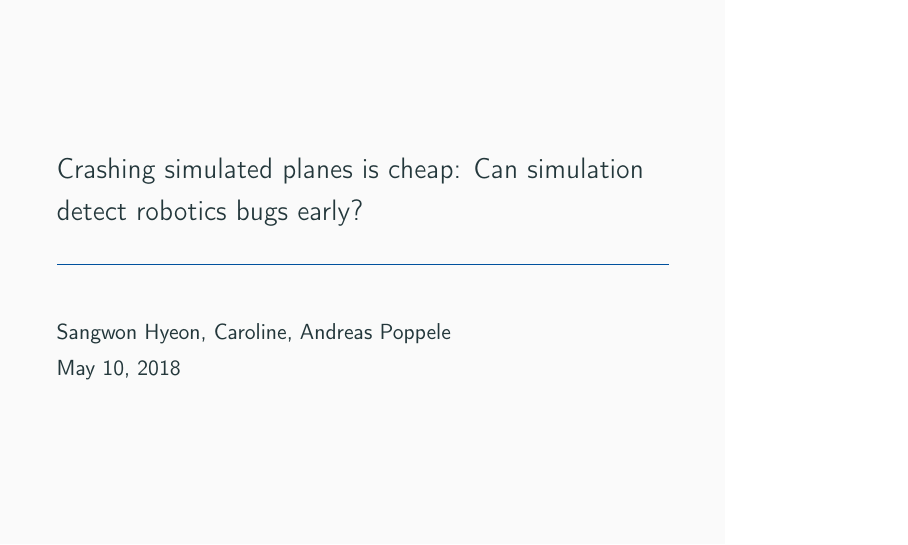
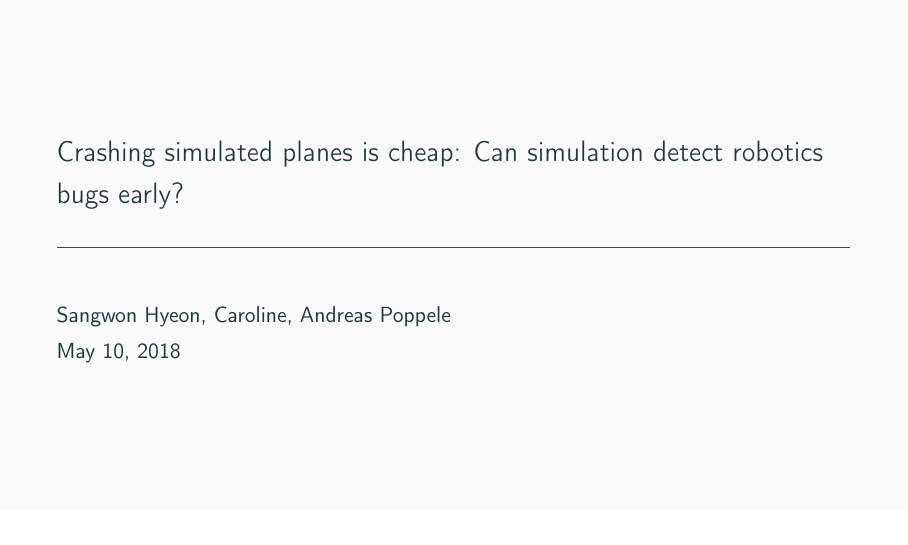
Before and after one commit to MisterAI/CS453PaperPresentation, LaTeX slides (CS453_Team6_PaperPresentation.tex, which reads preamble.tex): page 1 of 20. Compiled offline with pdfLaTeX.

Commit message:
Fixed makefile and aspect ratio

```diff
--- a/preamble.tex
+++ b/preamble.tex
@@ -3,7 +3,7 @@
 		pageanchor=false,
 		bookmarks=false,
 		pdfpagelabels=false},
-	% aspectratio=169,
+	aspectratio=169,
 	]{beamer}
 \usepackage{pgfpages}									% for producing notes
 % \setbeameroption{show notes on second screen}
```
Also changed, not shown: Makefile.
